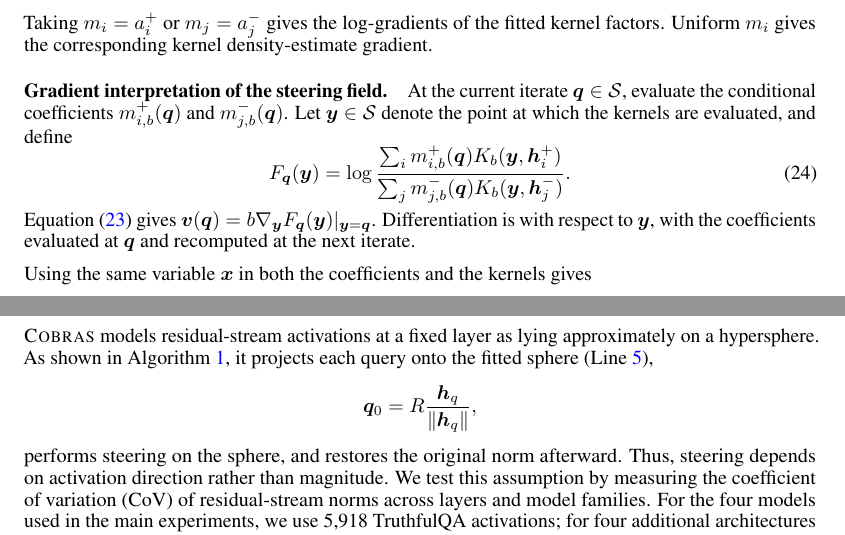
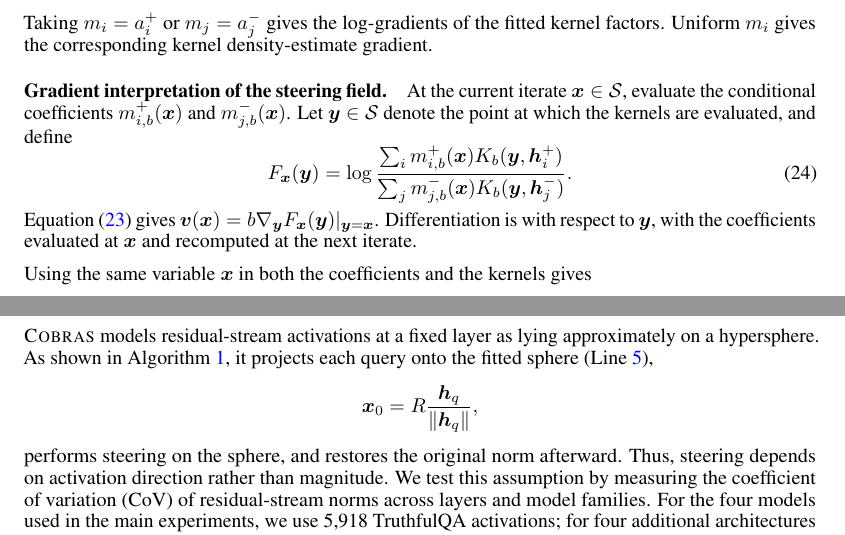
Before and after one commit to arshandalili/COBRAS_arxiv, a LaTeX paper (neurips_main.tex, which reads appendix.tex): two parts of pages 18 and 25 of 39, joined at a grey line, cut so that both start at the same text. Compiled offline with pdfLaTeX.

Commit message:
Update variable notation in appendix for consistency

```diff
--- a/appendix.tex
+++ b/appendix.tex
@@ -129,14 +129,14 @@ Taking $m_i=a_i^+$ or $m_j=a_j^-$ gives the log-gradients of the fitted kernel f
 
 \paragraph{Gradient interpretation of the steering field.}
 \label{apx:omitted-term}
-At the current iterate $\boldsymbol{q}\in\Sph$, evaluate the conditional coefficients $m^+_{i,b}(\boldsymbol{q})$ and $m^-_{j,b}(\boldsymbol{q})$. Let $\boldsymbol{y}\in\Sph$ denote the point at which the kernels are evaluated, and define
+At the current iterate $\boldsymbol{x}\in\Sph$, evaluate the conditional coefficients $m^+_{i,b}(\boldsymbol{x})$ and $m^-_{j,b}(\boldsymbol{x})$. Let $\boldsymbol{y}\in\Sph$ denote the point at which the kernels are evaluated, and define
 \begin{equation}
-F_{\boldsymbol{q}}(\boldsymbol{y})=
-\log\frac{\sum_i m^+_{i,b}(\boldsymbol{q})K_b(\boldsymbol{y},\boldsymbol{h}_i^+)}
-{\sum_j m^-_{j,b}(\boldsymbol{q})K_b(\boldsymbol{y},\boldsymbol{h}_j^-)}.
+F_{\boldsymbol{x}}(\boldsymbol{y})=
+\log\frac{\sum_i m^+_{i,b}(\boldsymbol{x})K_b(\boldsymbol{y},\boldsymbol{h}_i^+)}
+{\sum_j m^-_{j,b}(\boldsymbol{x})K_b(\boldsymbol{y},\boldsymbol{h}_j^-)}.
 \label{eq:local-objective}
 \end{equation}
-Equation~\eqref{eq:grad-psi} gives $\boldsymbol{v}(\boldsymbol{q})=b\nabla_{\boldsymbol{y}}F_{\boldsymbol{q}}(\boldsymbol{y}) |_{\boldsymbol{y}=\boldsymbol{q}}$. Differentiation is with respect to $\boldsymbol{y}$, with the coefficients evaluated at $\boldsymbol{q}$ and recomputed at the next iterate.
+Equation~\eqref{eq:grad-psi} gives $\boldsymbol{v}(\boldsymbol{x})=b\nabla_{\boldsymbol{y}}F_{\boldsymbol{x}}(\boldsymbol{y}) |_{\boldsymbol{y}=\boldsymbol{x}}$. Differentiation is with respect to $\boldsymbol{y}$, with the coefficients evaluated at $\boldsymbol{x}$ and recomputed at the next iterate.
 
 Using the same variable $\boldsymbol{x}$ in both the coefficients and the kernels gives
 \[
@@ -506,7 +506,7 @@ All experiments use one H100 80GB GPU. We extend the ODESteer codebase\footnote{
 \subsection{Empirical Validation of Spherical Geometry assumption}
 \label{appendix:norm_concentration}
 
-\Cobras models residual-stream activations at a fixed layer as lying approximately on a hypersphere. As shown in Algorithm~\ref{alg:cobras}, it projects each query onto the fitted sphere (Line~\ref{alg:cobras:norm_equation}), \[ \boldsymbol{q}_0 = R \frac{\boldsymbol{h}_q}{\|\boldsymbol{h}_q\|}, \] performs steering on the sphere, and restores the original norm afterward. Thus, steering depends on activation direction rather than magnitude. We test this assumption by measuring the coefficient of variation (CoV) of residual-stream norms across layers and model families. For the four models used in the main experiments, we use 5,918 TruthfulQA activations; for four additional architectures (Gemma-2-2B~\cite{team2024gemma}, GPT-OSS-20B~\cite{agarwal2025gpt}, LLama-3.2-1B, Qwen2.5-1.5B), we use approximately 110K tokens of web text.
+\Cobras models residual-stream activations at a fixed layer as lying approximately on a hypersphere. As shown in Algorithm~\ref{alg:cobras}, it projects each query onto the fitted sphere (Line~\ref{alg:cobras:norm_equation}), \[ \boldsymbol{x}_0 = R \frac{\boldsymbol{h}_q}{\|\boldsymbol{h}_q\|}, \] performs steering on the sphere, and restores the original norm afterward. Thus, steering depends on activation direction rather than magnitude. We test this assumption by measuring the coefficient of variation (CoV) of residual-stream norms across layers and model families. For the four models used in the main experiments, we use 5,918 TruthfulQA activations; for four additional architectures (Gemma-2-2B~\cite{team2024gemma}, GPT-OSS-20B~\cite{agarwal2025gpt}, LLama-3.2-1B, Qwen2.5-1.5B), we use approximately 110K tokens of web text.
 
 
 \begin{table}[t]
```
